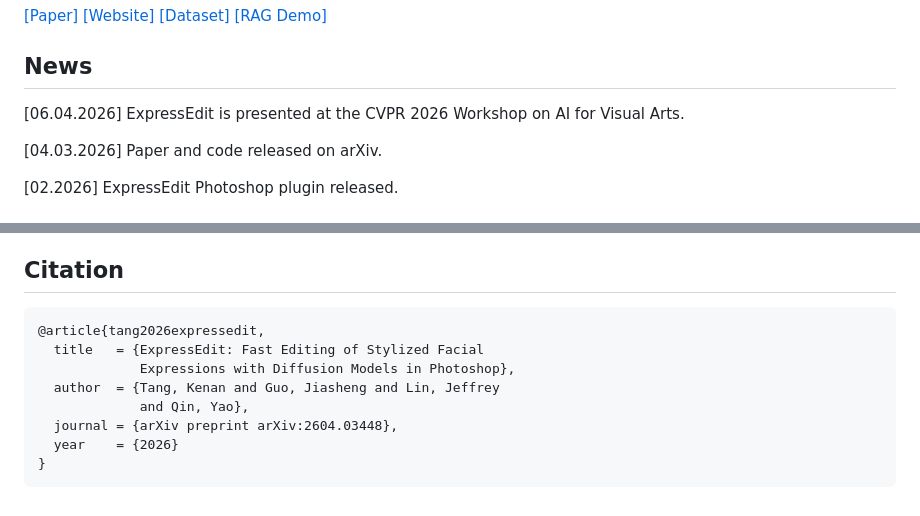
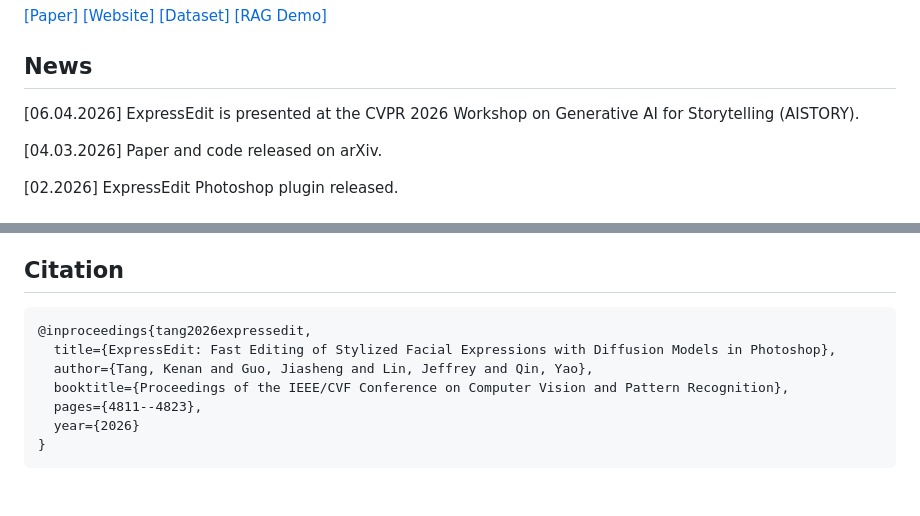
Before and after one commit to kenantang/ExpressEdit, a Markdown page: README.md, 2 parts joined by grey strips. Rendered like a GitHub page.

Commit message:
Fix workshop name and citation in README

````diff
--- a/README.md
+++ b/README.md
@@ -4,7 +4,7 @@
 
 ## News
 
-[06.04.2026] ExpressEdit is presented at the CVPR 2026 Workshop on AI for Visual Arts.
+[06.04.2026] ExpressEdit is presented at the CVPR 2026 Workshop on Generative AI for Storytelling (AISTORY).
 
 [04.03.2026] Paper and code released on arXiv.
 
@@ -125,12 +125,11 @@ ExpressEdit is designed for professional and semi-professional illustration work
 ## Citation
 
 ```bibtex
-@article{tang2026expressedit,
-  title   = {ExpressEdit: Fast Editing of Stylized Facial
-             Expressions with Diffusion Models in Photoshop},
-  author  = {Tang, Kenan and Guo, Jiasheng and Lin, Jeffrey
-             and Qin, Yao},
-  journal = {arXiv preprint arXiv:2604.03448},
-  year    = {2026}
+@inproceedings{tang2026expressedit,
+  title={ExpressEdit: Fast Editing of Stylized Facial Expressions with Diffusion Models in Photoshop},
+  author={Tang, Kenan and Guo, Jiasheng and Lin, Jeffrey and Qin, Yao},
+  booktitle={Proceedings of the IEEE/CVF Conference on Computer Vision and Pattern Recognition},
+  pages={4811--4823},
+  year={2026}
 }
 ```
````
